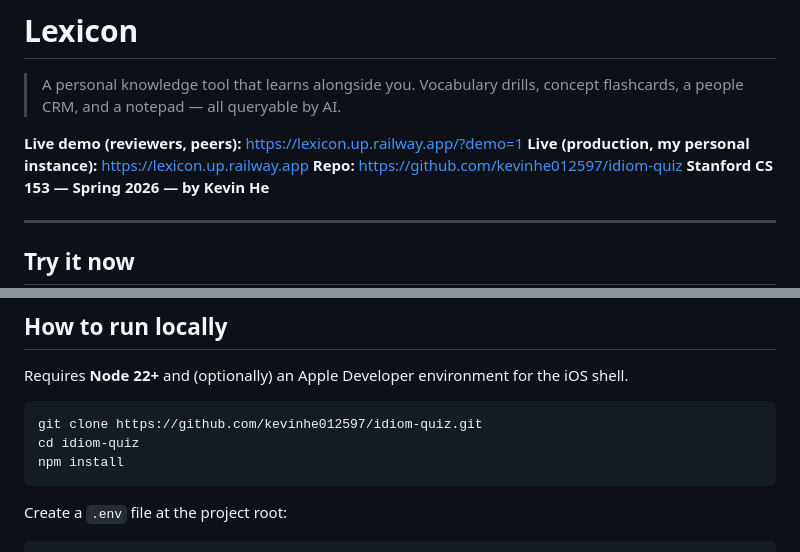
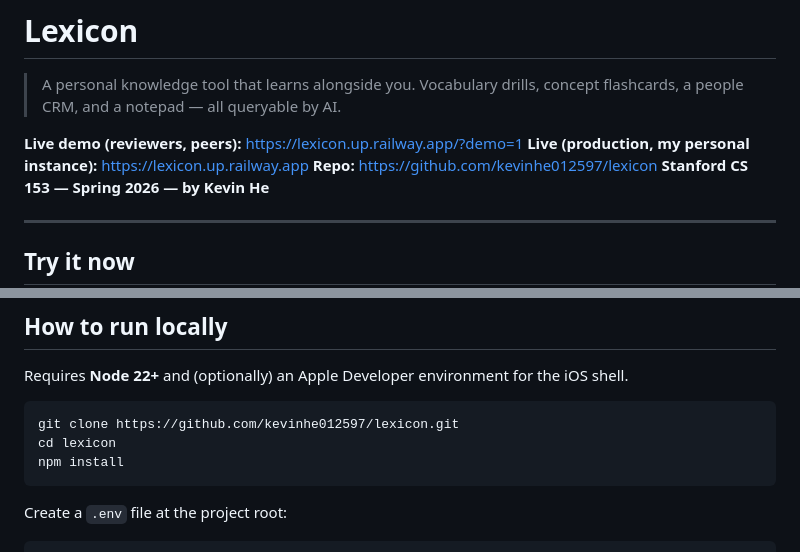
Before and after one commit to kevinhe012597/idiom-quiz, a Markdown page: README.md, 2 parts joined by grey strips. Drawn GitHub-style.

Commit message:
README: update repo URL after rename to lexicon
Repo renamed from idiom-quiz to lexicon on GitHub. GitHub auto-redirects
the old URL, but the README now points at the canonical one. Internal
artifacts (idiom-quiz.db, package.json name) intentionally unchanged —
renaming the DB file would orphan production data on the Railway volume.

Co-Authored-By: Claude Opus 4.7 (1M context) <noreply@anthropic.com>

````diff
--- a/README.md
+++ b/README.md
@@ -4,7 +4,7 @@
 
 **Live demo (reviewers, peers):** https://lexicon.up.railway.app/?demo=1
 **Live (production, my personal instance):** https://lexicon.up.railway.app
-**Repo:** https://github.com/kevinhe012597/idiom-quiz
+**Repo:** https://github.com/kevinhe012597/lexicon
 **Stanford CS 153 — Spring 2026 — by Kevin He**
 
 ---
@@ -125,8 +125,8 @@ The hypothesis: a tool you actually use for ten things will retain you better th
 Requires **Node 22+** and (optionally) an Apple Developer environment for the iOS shell.
 
 ```bash
-git clone https://github.com/kevinhe012597/idiom-quiz.git
-cd idiom-quiz
+git clone https://github.com/kevinhe012597/lexicon.git
+cd lexicon
 npm install
 ```
 
````
